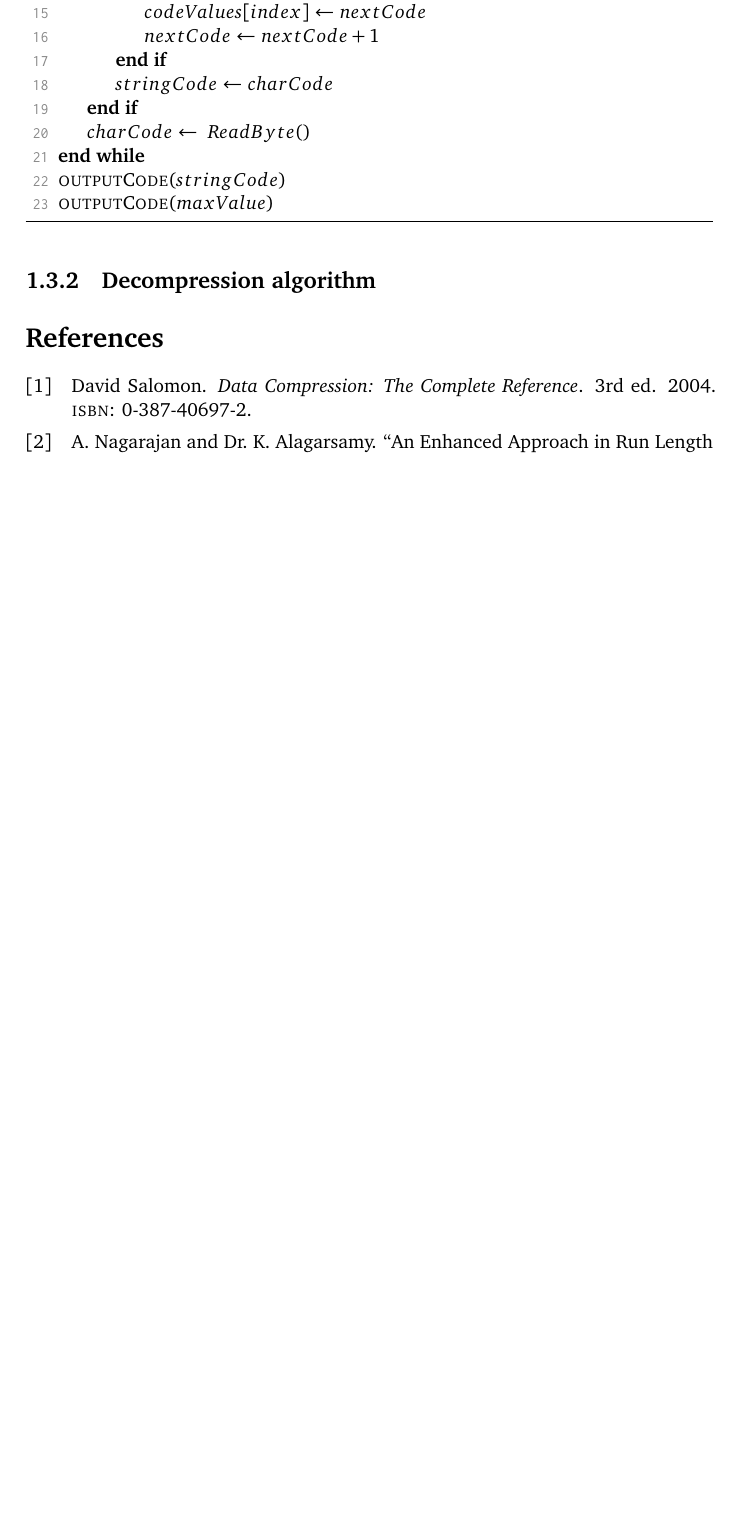
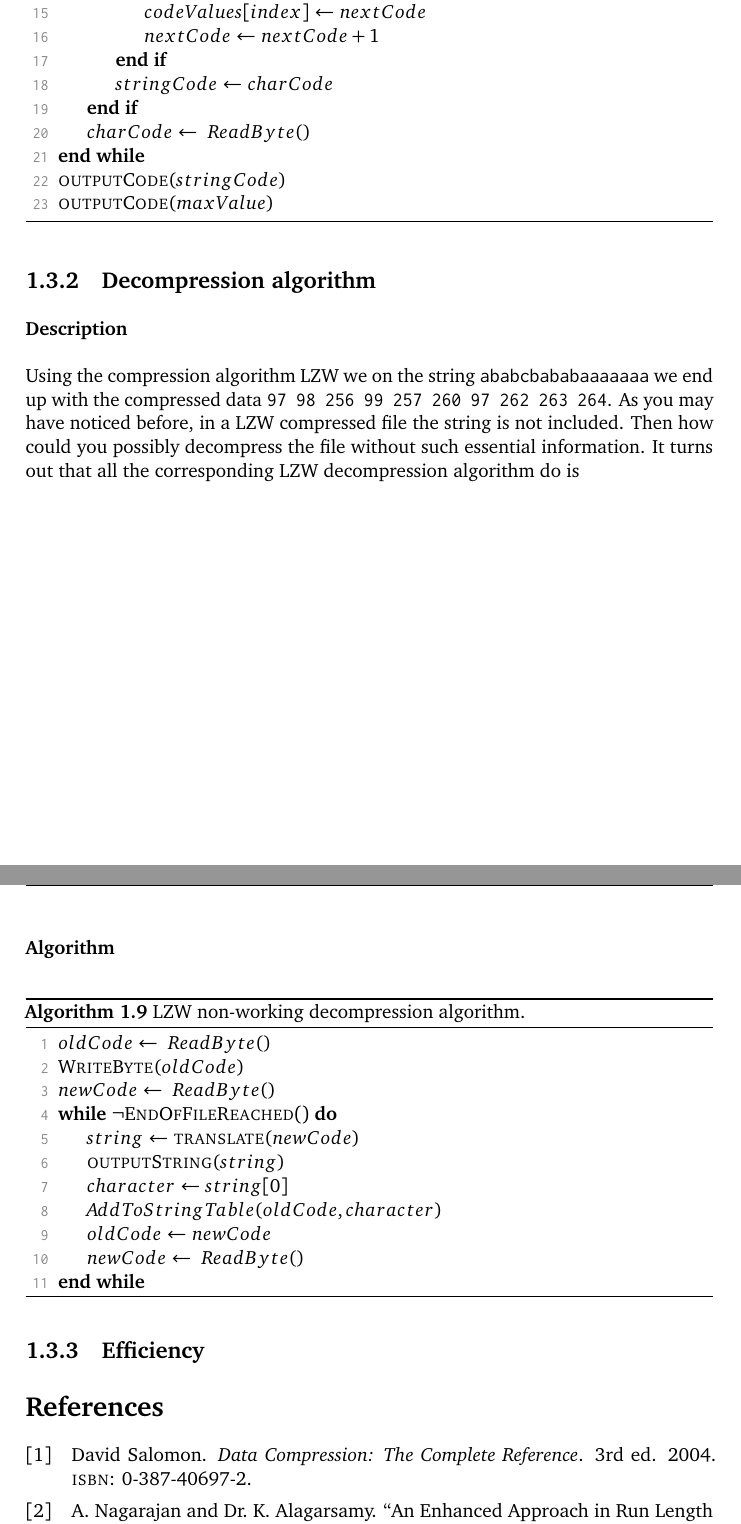
Before and after one commit to Erkaman/digital-image-formats, a LaTeX document (latex/project.tex, which reads latex/compression.tex): part of page 16 of 17 before the commit and two parts of pages 16 and 17 of 18 after it, the two joined at a grey line, cut so that both start at the same text, the shorter picture padded with empty space. Compiled offline with pdfLaTeX.

Commit message:
Wrote the pseudocode for a non-working LZW decompression algorithm.

```diff
--- a/latex/compression.tex
+++ b/latex/compression.tex
@@ -772,6 +772,46 @@ But what is this string table I am speaking of? At the beginning
 
 \subsection{Decompression algorithm}
 
+\subsubsection{Description}
+
+Using the compression algorithm LZW we on the string
+\texttt{ababcbababaaaaaaa} we end up with the compressed data
+\texttt{97 98 256 99 257 260 97 262 263 264}. As you may have noticed
+before, in a LZW compressed file the string is not included. Then how
+could you possibly decompress the file without such essential
+information. It turns out that all the corresponding LZW decompression
+algorithm do is
+
+\subsubsection{Algorithm}
+
+
+\begin{algorithm}[H]
+  \caption{LZW non-working decompression algorithm.}
+  \label{alg:lzw-non-working-decompression}
+  \begin{algorithmic}[1]
+    \Let{$oldCode$}{\VoidCall{$ReadByte$}}
+    \State \Call{WriteByte}{$oldCode$}
+    \Let{$newCode$}{\VoidCall{$ReadByte$}}
+    \While{\neof}
+
+%      \If{\Call{NotInTable}{newCode}}
+%      \Else
+%      \EndIf
+
+      \Let{$string$}{\Call{translate}{$newCode$}}
+      \State \Call{outputString}{$string$}
+      \Let{$character$}{$string[0]$}
+
+      \State \Call{$AddToStringTable$}{$oldCode, character$}
+
+      \Let{$oldCode$}{$newCode$}
+      \Let{$newCode$}{\VoidCall{$ReadByte$}}
+    \EndWhile
+  \end{algorithmic}
+\end{algorithm}
+
+\subsection{Efficiency}
+
 
 
 \FloatBarrier
```
